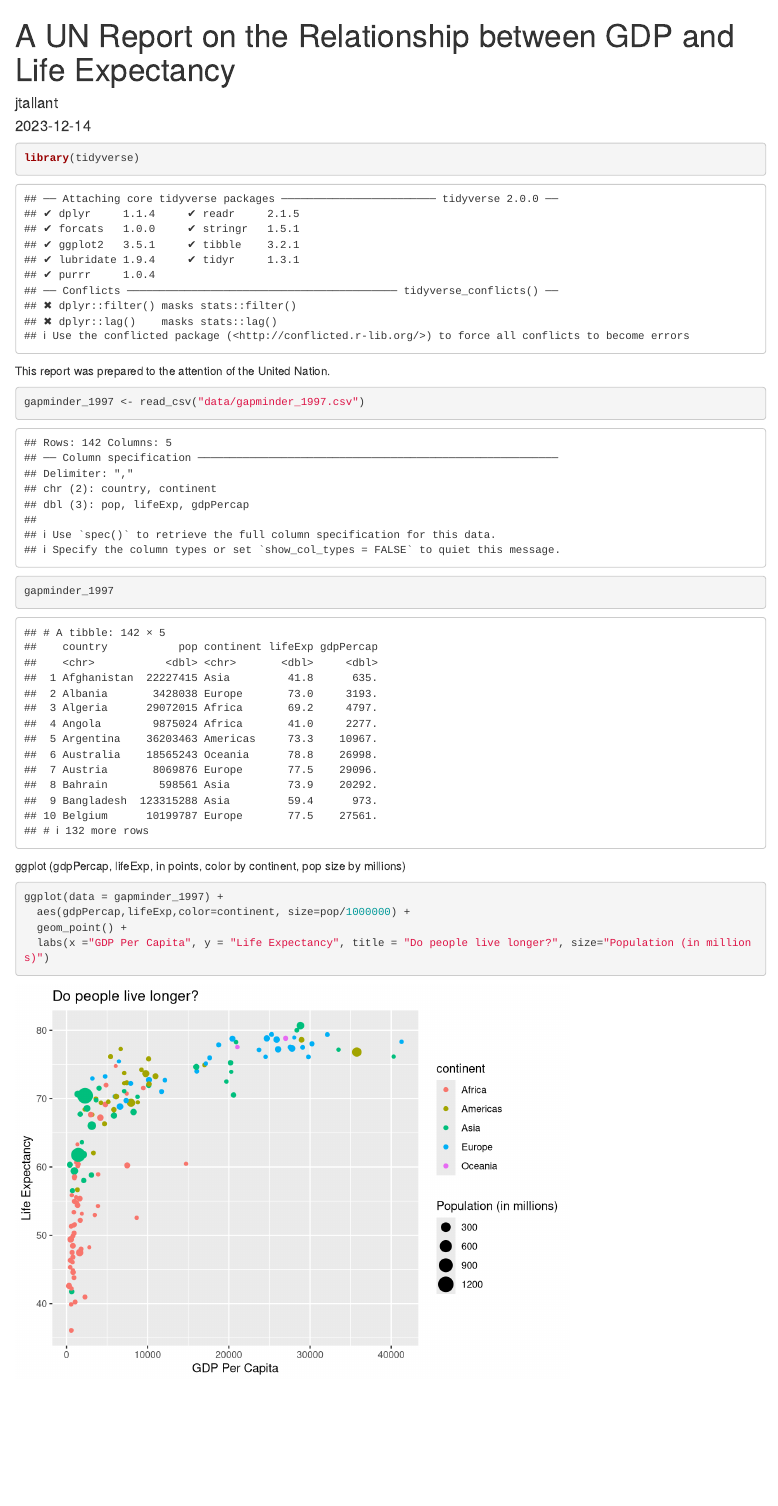
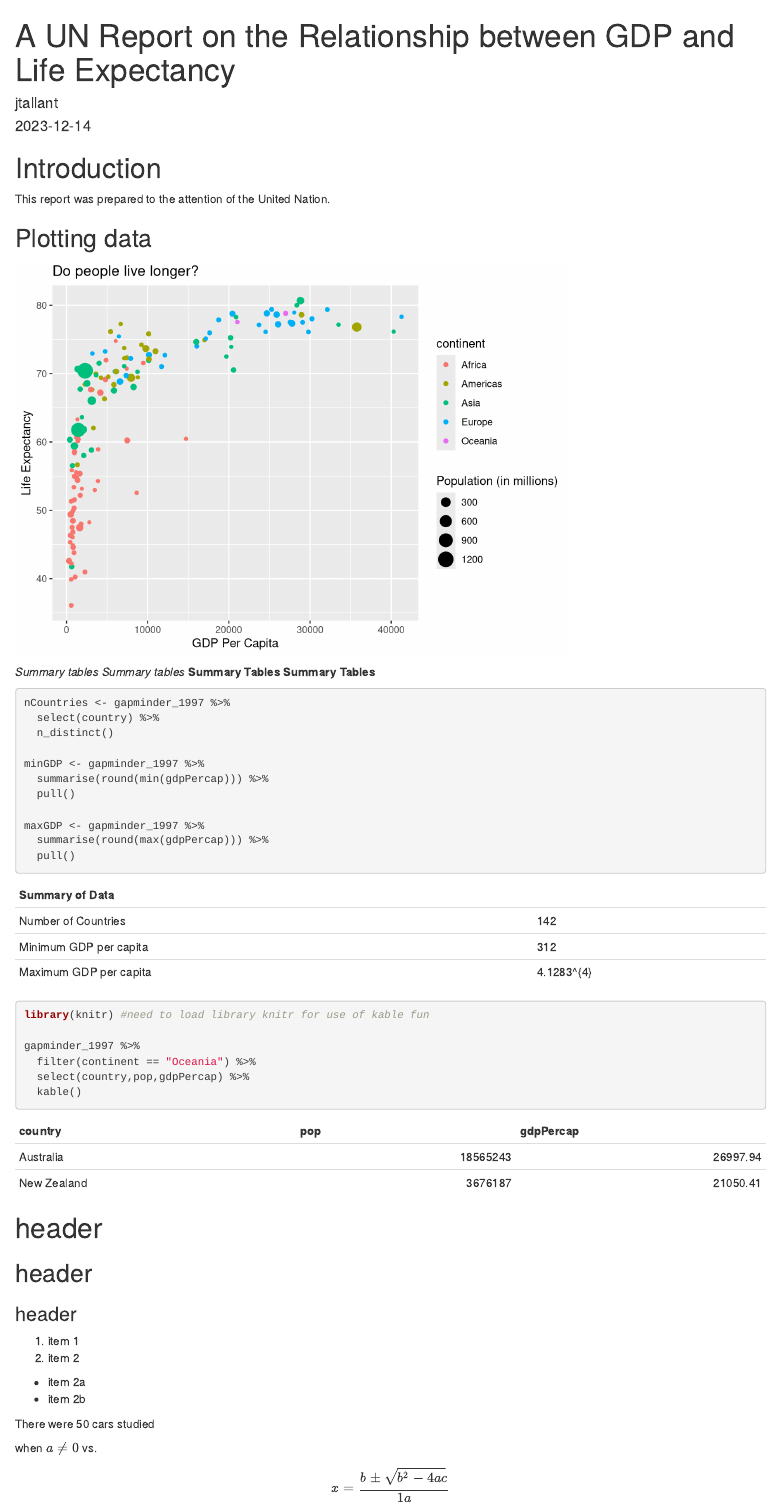
Before and after one commit to jtallantumich/UN_report, an R Markdown document (reports/gdp_expect_report.Rmd): the page in a window 1100 px wide, from its top. Rendered offline with R 4.5, knitr and Pandoc, with nearby package versions.

Commit message:
start collab with Sarah

````diff
--- a/reports/gdp_expect_report.Rmd
+++ b/reports/gdp_expect_report.Rmd
@@ -10,20 +10,22 @@ output: html_document
 knitr::opts_chunk$set(echo = TRUE)
 ```
 
-```{r packages}
+```{r packages, include=FALSE}
 library(tidyverse)
 ```
 
+# Introduction
+
 This report was prepared to the attention of the United Nation.
 
-```{r data}
+```{r data, include=FALSE}
 gapminder_1997 <- read_csv("data/gapminder_1997.csv")
 
 gapminder_1997
 ```
-ggplot (gdpPercap, lifeExp, in points, color by continent, pop size by millions)
 
-```{r gdp_lifeexp_1997}
+## Plotting data
+```{r gdp_lifeexp_1997, echo=FALSE}
 ggplot(data = gapminder_1997) +
   aes(gdpPercap,lifeExp,color=continent, size=pop/1000000) +
   geom_point() +
@@ -31,3 +33,49 @@ ggplot(data = gapminder_1997) +
 
 
 ```
+
+_Summary tables_  *Summary tables*
+__Summary Tables__  **Summary Tables**
+
+```{r}
+nCountries <- gapminder_1997 %>%
+  select(country) %>%
+  n_distinct()
+
+minGDP <- gapminder_1997 %>%
+  summarise(round(min(gdpPercap))) %>%
+  pull()
+
+maxGDP <- gapminder_1997 %>%
+  summarise(round(max(gdpPercap))) %>%
+  pull()
+```
+
+|Summary of Data|
+|-------------|--------------|
+|Number of Countries|`r nCountries`|
+|Minimum GDP per capita|`r minGDP`|
+|Maximum GDP per capita|`r maxGDP`|
+
+```{r}
+library(knitr) #need to load library knitr for use of kable fun
+
+gapminder_1997 %>%
+  filter(continent == "Oceania") %>%
+  select(country,pop,gdpPercap) %>%
+  kable()
+```
+
+# header
+## header
+### header
+
+
+1. item 1
+2. item 2
+  + item 2a
+  + item 2b
+
+There were `r nrow(cars)` cars studied
+
+when $a \ne 0$ vs. $$x = {b \pm \sqrt{b^2-4ac} \over 1a}$$
````
Also changed, not shown: reports/collab_with_partner.Rmd (added, +10 -0 lines), reports/gdp_expect_report.html.
